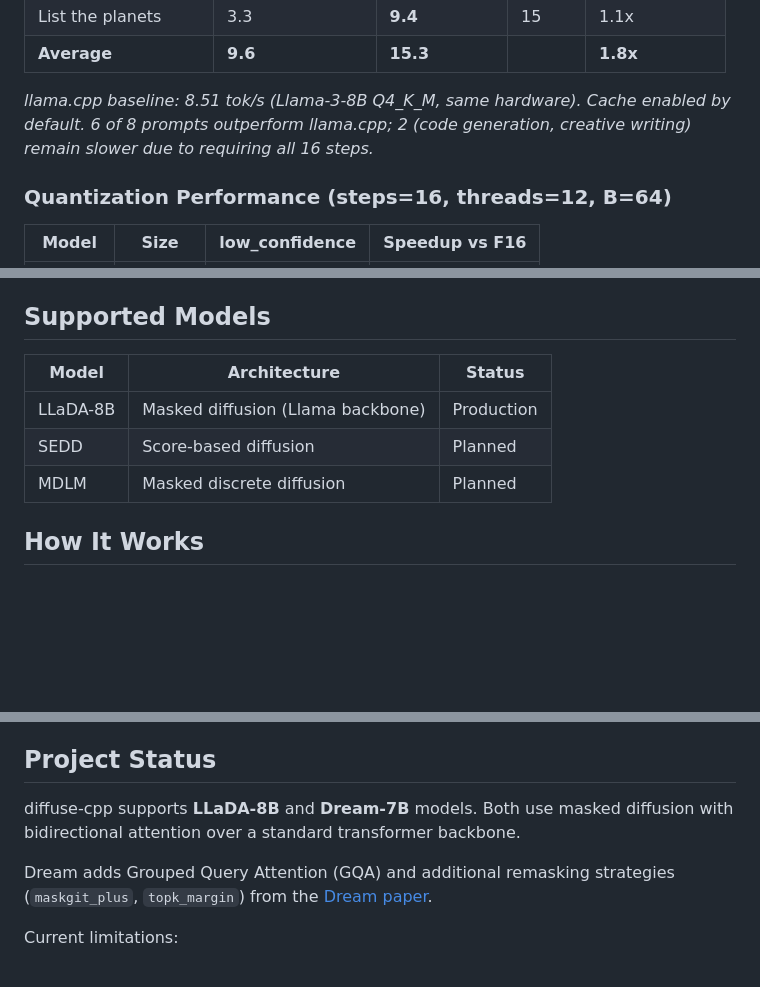
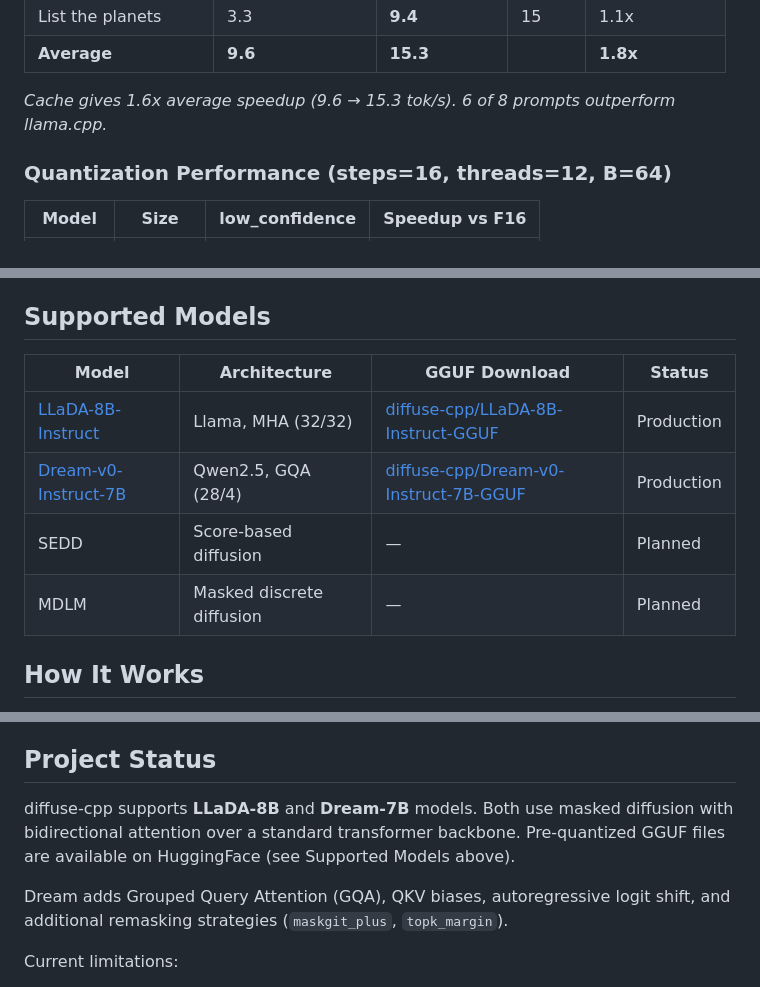
Before and after one commit to iafiscal1212/diffuse-cpp, a Markdown page: README.md, 3 parts joined by grey strips. GitHub-like rendering; blank space fills up the shorter version.

```diff
--- a/README.md
+++ b/README.md
@@ -50,7 +71,7 @@ All benchmarks: LLaDA-8B-Instruct, AMD EPYC 4465P 12-Core (24 threads), 125GB RA
 | List the planets | 3.3 | **9.4** | 15 | 1.1x |
 | **Average** | **9.6** | **15.3** | | **1.8x** |
 
-*llama.cpp baseline: 8.51 tok/s (Llama-3-8B Q4_K_M, same hardware). Cache enabled by default. 6 of 8 prompts outperform llama.cpp; 2 (code generation, creative writing) remain slower due to requiring all 16 steps.*
+*Cache gives 1.6x average speedup (9.6 → 15.3 tok/s). 6 of 8 prompts outperform llama.cpp.*
 
 ### Quantization Performance (steps=16, threads=12, B=64)
 
@@ -137,11 +158,12 @@ Available quantization formats:
 
 ## Supported Models
 
-| Model | Architecture | Status |
-|-------|-------------|--------|
-| LLaDA-8B | Masked diffusion (Llama backbone) | Production |
-| SEDD | Score-based diffusion | Planned |
-| MDLM | Masked discrete diffusion | Planned |
+| Model | Architecture | GGUF Download | Status |
+|-------|-------------|---------------|--------|
+| [LLaDA-8B-Instruct](https://huggingface.co/GSAI-ML/LLaDA-8B-Instruct) | Llama, MHA (32/32) | [diffuse-cpp/LLaDA-8B-Instruct-GGUF](https://huggingface.co/diffuse-cpp/LLaDA-8B-Instruct-GGUF) | Production |
+| [Dream-v0-Instruct-7B](https://huggingface.co/Dream-org/Dream-v0-Instruct-7B) | Qwen2.5, GQA (28/4) | [diffuse-cpp/Dream-v0-Instruct-7B-GGUF](https://huggingface.co/diffuse-cpp/Dream-v0-Instruct-7B-GGUF) | Production |
+| SEDD | Score-based diffusion | — | Planned |
+| MDLM | Masked discrete diffusion | — | Planned |
 
 ## How It Works
 
@@ -269,9 +291,9 @@ See `include/diffuse.h` for full API documentation.
 
 ## Project Status
 
-diffuse-cpp supports **LLaDA-8B** and **Dream-7B** models. Both use masked diffusion with bidirectional attention over a standard transformer backbone.
+diffuse-cpp supports **LLaDA-8B** and **Dream-7B** models. Both use masked diffusion with bidirectional attention over a standard transformer backbone. Pre-quantized GGUF files are available on HuggingFace (see Supported Models above).
 
-Dream adds Grouped Query Attention (GQA) and additional remasking strategies (`maskgit_plus`, `topk_margin`) from the [Dream paper](https://arxiv.org/abs/2508.15487).
+Dream adds Grouped Query Attention (GQA), QKV biases, autoregressive logit shift, and additional remasking strategies (`maskgit_plus`, `topk_margin`).
 
 Current limitations:
 - No integrated tokenizer (use transformers)
```
Also changed, not shown: other parts of README.md (+29 -8 lines).
